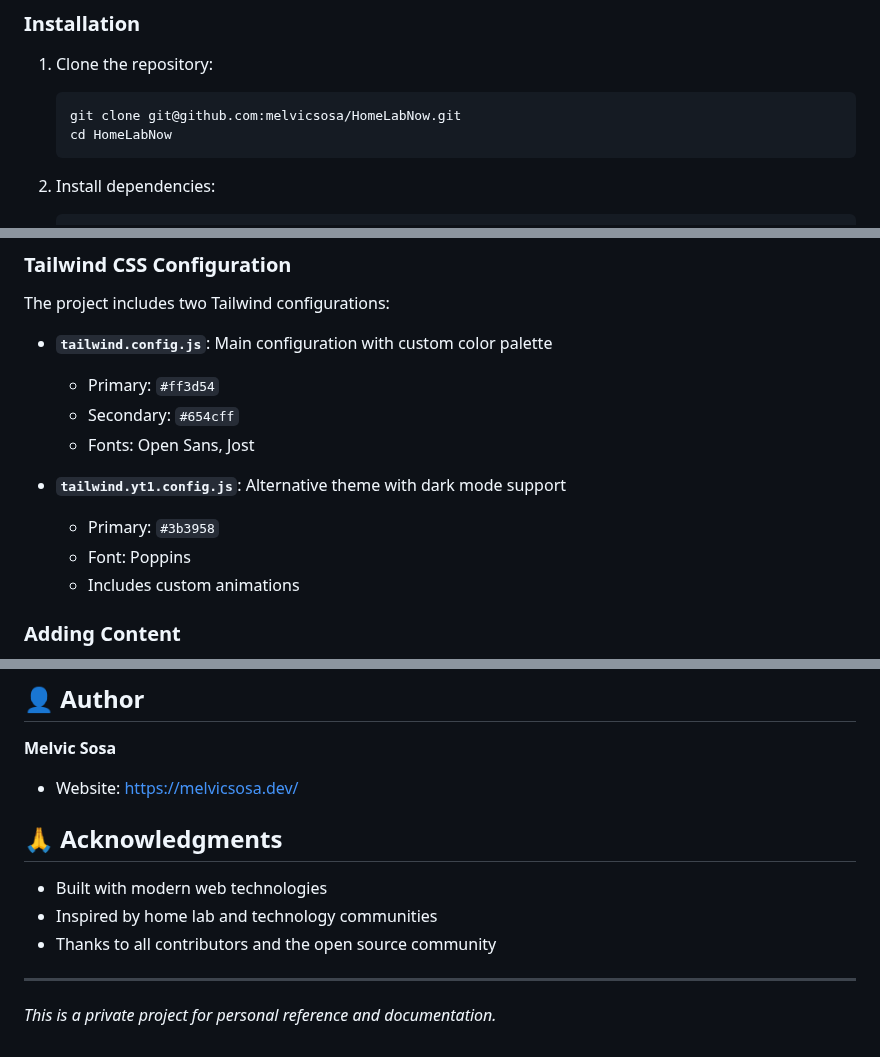
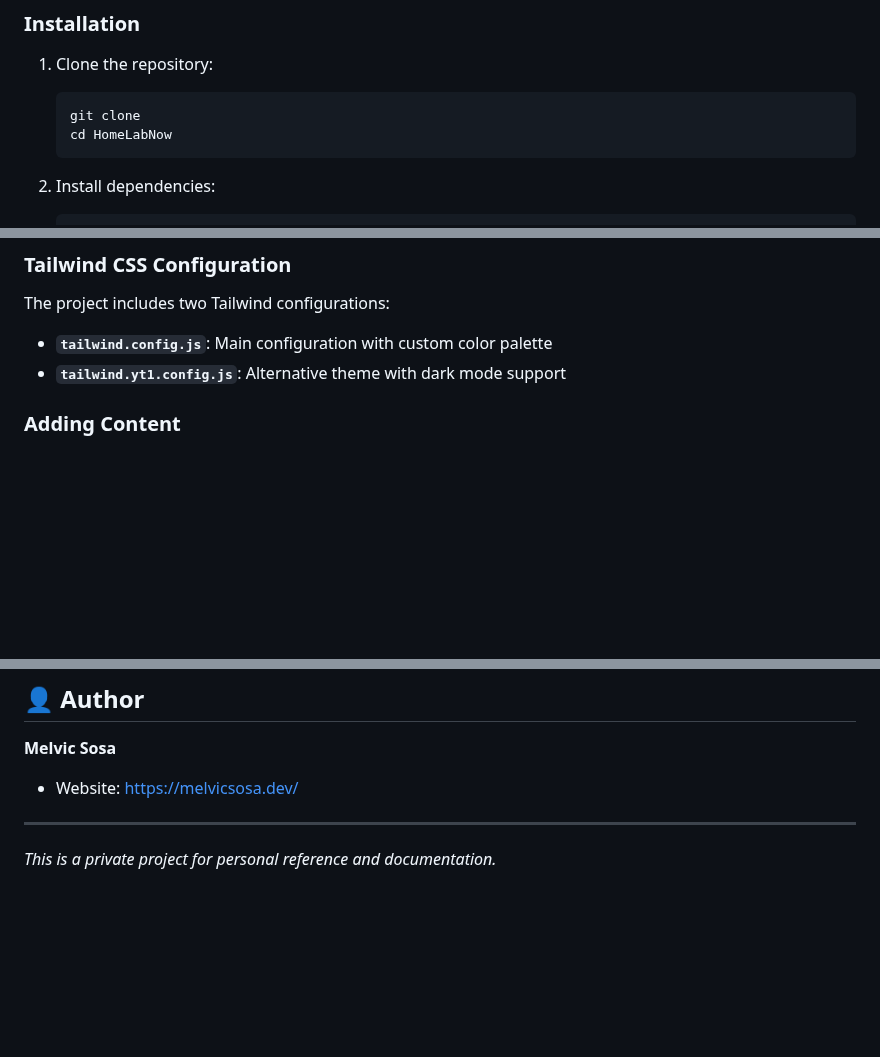
Before and after one commit to melvicsosa/HomeLabNow, a Markdown page: README.md, 3 parts joined by grey strips. GitHub-like rendering; blank space fills up the shorter version.

````diff
--- a/README.md
+++ b/README.md
@@ -52,7 +52,7 @@ HomeLabNow/
 
 1. Clone the repository:
    ```bash
-   git clone git@github.com:melvicsosa/HomeLabNow.git
+   git clone
    cd HomeLabNow
    ```
 
@@ -81,14 +81,7 @@ HomeLabNow/
 The project includes two Tailwind configurations:
 
 - **`tailwind.config.js`**: Main configuration with custom color palette
-  - Primary: `#ff3d54`
-  - Secondary: `#654cff`
-  - Fonts: Open Sans, Jost
-
 - **`tailwind.yt1.config.js`**: Alternative theme with dark mode support
-  - Primary: `#3b3958`
-  - Font: Poppins
-  - Includes custom animations
 
 ### Adding Content
 
@@ -110,12 +103,6 @@ npm run deploy
 **Melvic Sosa**
 - Website: [https://melvicsosa.dev/](https://melvicsosa.dev/)
 
-## 🙏 Acknowledgments
-
-- Built with modern web technologies
-- Inspired by home lab and technology communities
-- Thanks to all contributors and the open source community
-
 ---
 
 *This is a private project for personal reference and documentation.*
````
